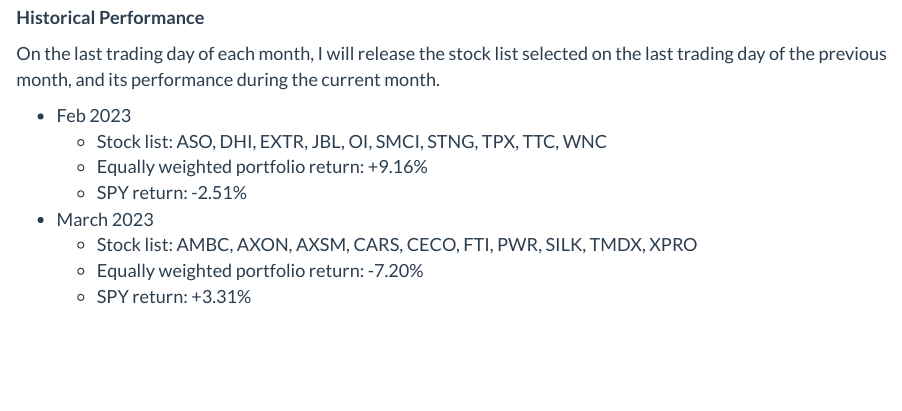
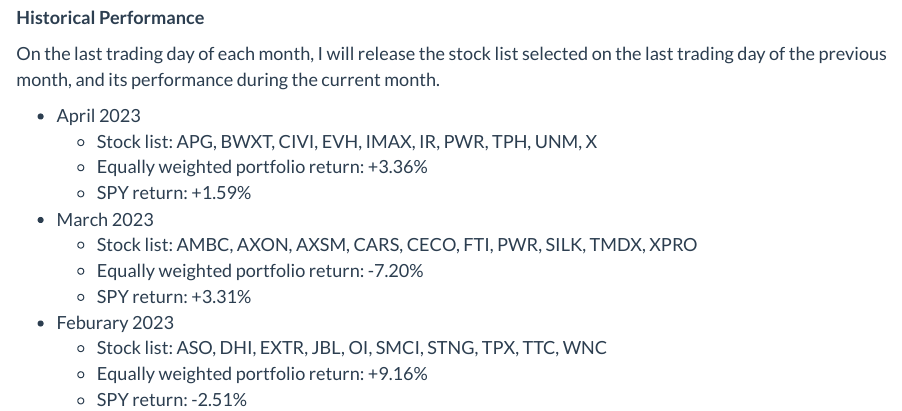
Before and after one commit to jlshen2011/jlshen2011.github.io, an R Markdown document (investing.Rmd): the page in a window 1100 px wide, from 780 px down. The pictures show the output file investing.html that the author committed with the source, opened offline; library style sheets and scripts come from the installed R packages.

Commit message:
Apr strategy performance

```diff
--- a/investing.Rmd
+++ b/investing.Rmd
@@ -35,13 +35,17 @@
 
 On the last trading day of each month, I will release the stock list selected on the last trading day of the previous month, and its performance during the current month.
 
-* Feb 2023
-  * Stock list: ASO, DHI, EXTR, JBL, OI, SMCI, STNG, TPX, TTC, WNC
-  * Equally weighted portfolio return: +9.16%
-  * SPY return: -2.51%
-
+* April 2023
+  * Stock list: APG, BWXT, CIVI, EVH, IMAX, IR, PWR, TPH, UNM, X
+  * Equally weighted portfolio return: +3.36%
+  * SPY return: +1.59%
 
 * March 2023
   * Stock list: AMBC, AXON, AXSM, CARS, CECO, FTI, PWR, SILK, TMDX, XPRO
   * Equally weighted portfolio return: -7.20%
   * SPY return: +3.31%
+
+* Feburary 2023
+  * Stock list: ASO, DHI, EXTR, JBL, OI, SMCI, STNG, TPX, TTC, WNC
+  * Equally weighted portfolio return: +9.16%
+  * SPY return: -2.51%
```
Also changed, not shown: investing.html, 1 other file.
